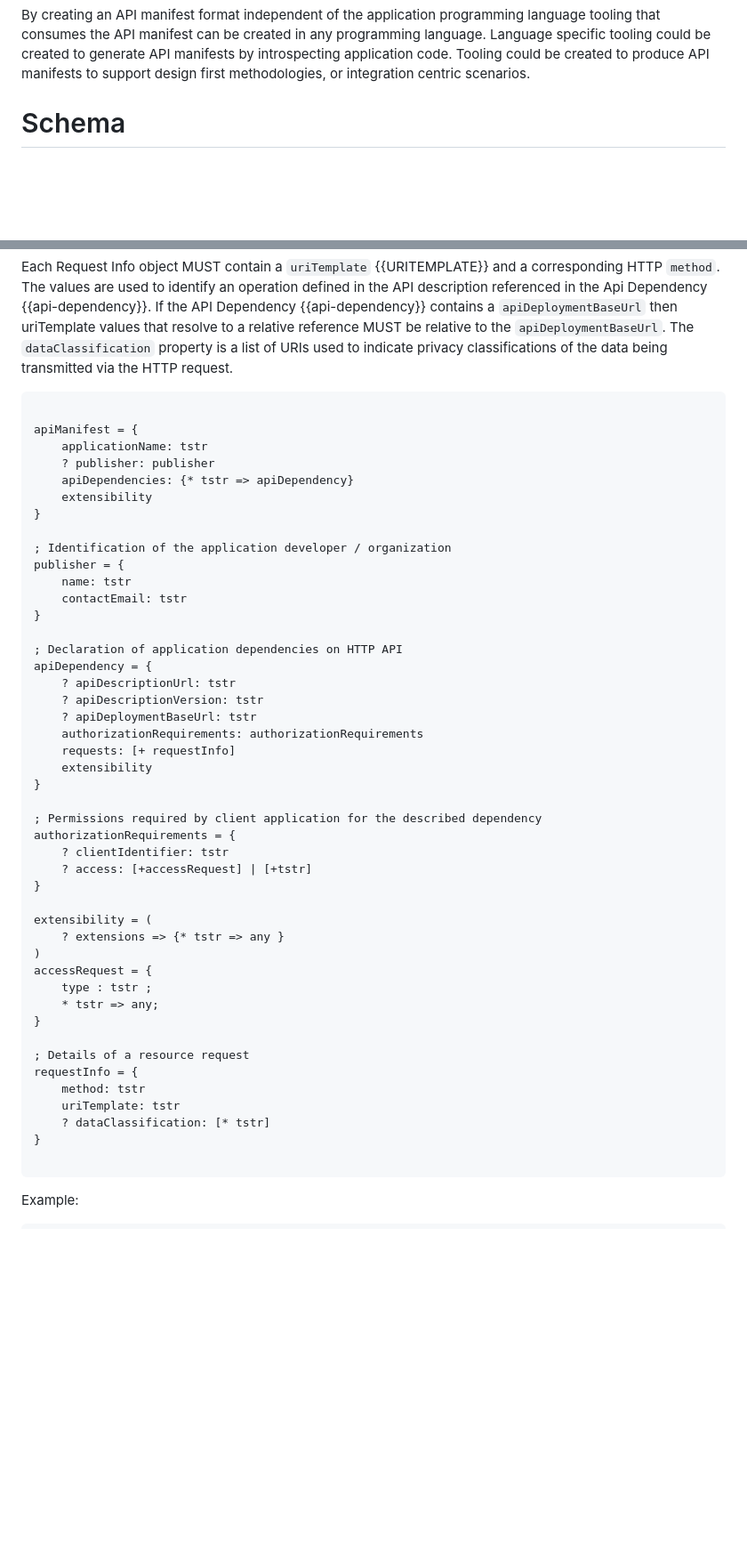
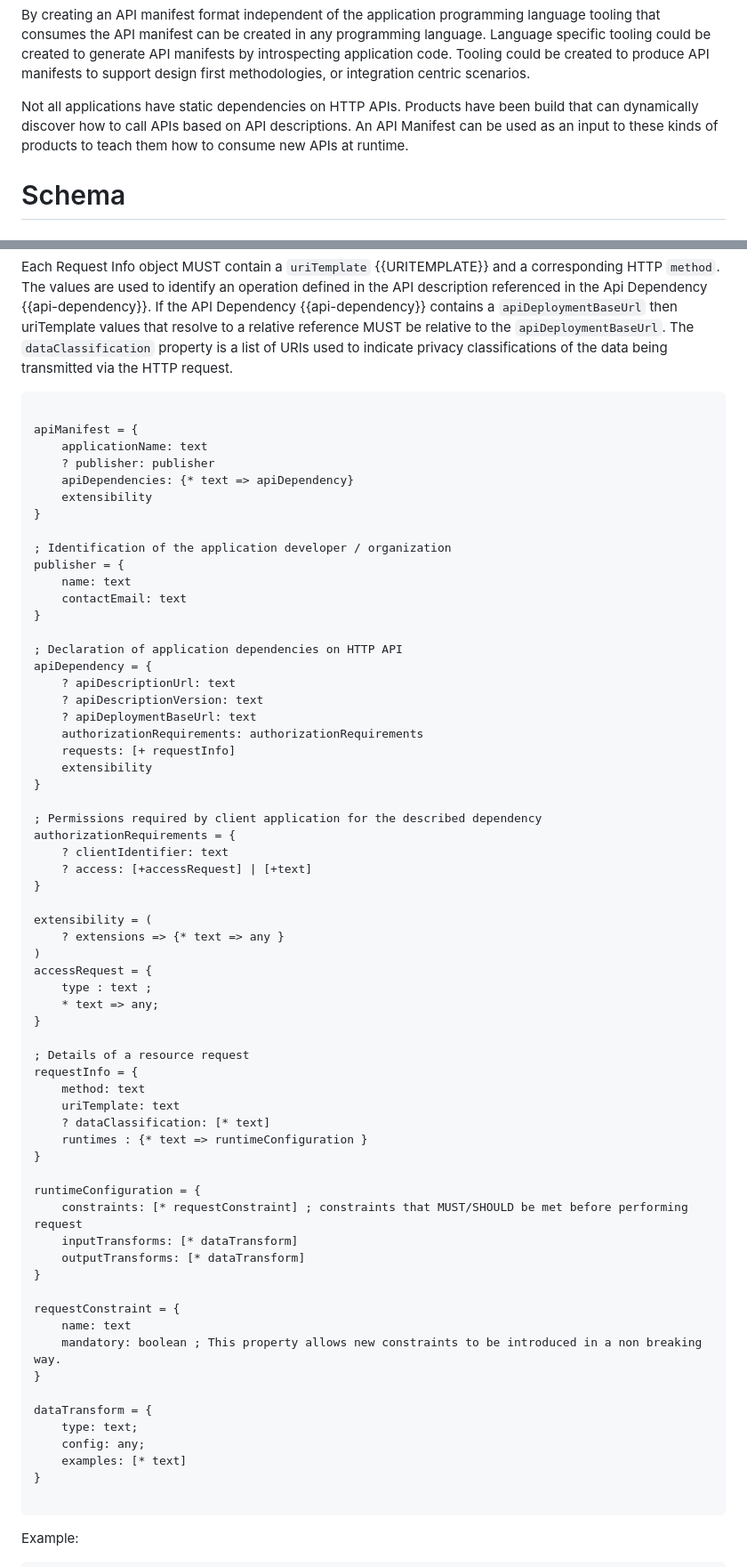
Before and after one commit to darrelmiller/api-manifest, a Markdown page: draft-miller-api-manifest.md, 2 parts joined by grey strips. Shown: that part at 89% size. GitHub-like rendering; blank space fills up the shorter version.

Commit message:
Started to add plugin related text

```diff
--- a/draft-miller-api-manifest.md
+++ b/draft-miller-api-manifest.md
@@ -64,6 +64,8 @@ It is common for the person who consents to an application to be used, and there
 There are no guarantees that an API manifest accurately describes capabilities and dependencies of an application. There remains an element of trust. It is not in itself a security artifact. However, it can play a role in enabling tooling as part of a secure supply chain.
 
 By creating an API manifest format independent of the application programming language tooling that consumes the API manifest can be created in any programming language. Language specific tooling could be created to generate API manifests by introspecting application code.  Tooling could be created to produce API manifests to support design first methodologies, or integration centric scenarios.
+
+Not all applications have static dependencies on HTTP APIs. Products have been build that can dynamically discover how to call APIs based on API descriptions. An API Manifest can be used as an input to these kinds of products to teach them how to consume new APIs at runtime.
 
 # Schema
 
@@ -93,23 +95,23 @@ Each Request Info object MUST contain a `uriTemplate` {{URITEMPLATE}} and a corr
 ~~~ cddl
 
 apiManifest = {
-    applicationName: tstr
+    applicationName: text
     ? publisher: publisher
-    apiDependencies: {* tstr => apiDependency}
+    apiDependencies: {* text => apiDependency}
     extensibility
 }
 
 ; Identification of the application developer / organization
 publisher = {
-    name: tstr
-    contactEmail: tstr
+    name: text
+    contactEmail: text
 }
 
 ; Declaration of application dependencies on HTTP API
 apiDependency = {
-    ? apiDescriptionUrl: tstr
-    ? apiDescriptionVersion: tstr
-    ? apiDeploymentBaseUrl: tstr
+    ? apiDescriptionUrl: text
+    ? apiDescriptionVersion: text
+    ? apiDeploymentBaseUrl: text
     authorizationRequirements: authorizationRequirements
     requests: [+ requestInfo]
     extensibility
@@ -117,23 +119,41 @@ apiDependency = {
 
 ; Permissions required by client application for the described dependency
 authorizationRequirements = {
-    ? clientIdentifier: tstr
-    ? access: [+accessRequest] | [+tstr]
+    ? clientIdentifier: text
+    ? access: [+accessRequest] | [+text]
 }
 
 extensibility = (
-    ? extensions => {* tstr => any }
+    ? extensions => {* text => any }
 )
 accessRequest = {
-    type : tstr ;
-    * tstr => any;
+    type : text ;
+    * text => any;
 }
 
 ; Details of a resource request
 requestInfo = {
-    method: tstr
-    uriTemplate: tstr
-    ? dataClassification: [* tstr]
+    method: text
+    uriTemplate: text
+    ? dataClassification: [* text]
+    runtimes : {* text => runtimeConfiguration }
+}
+
+runtimeConfiguration = {
+    constraints: [* requestConstraint] ; constraints that MUST/SHOULD be met before performing request
+    inputTransforms: [* dataTransform]
+    outputTransforms: [* dataTransform]
+}
+
+requestConstraint = {
+    name: text
+    mandatory: boolean ; This property allows new constraints to be introduced in a non breaking way.
+}
+
+dataTransform = {
+    type: text;
+    config: any;
+    examples: [* text]
 }
 
 ~~~
```
Also changed, not shown: other parts of draft-miller-api-manifest.md (+89 -2 lines).
